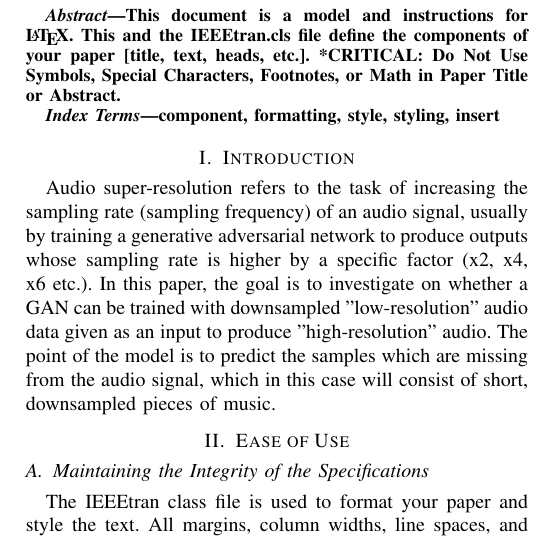
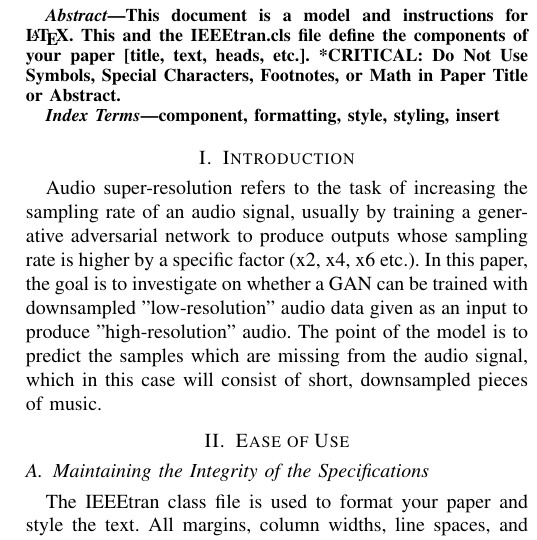
Before and after one commit to sutgeorge/Audio-Super-Resolution, a LaTeX paper (Paper/AudioSuperResolution/project_paper.tex): part of one column of page 1 of 3, cut so that both start at the same text. Compiled offline with pdfLaTeX.

```diff
--- a/Paper/AudioSuperResolution/project_paper.tex
+++ b/Paper/AudioSuperResolution/project_paper.tex
@@ -34,7 +34,7 @@
 \end{IEEEkeywords}
 
 \section{Introduction}
-Audio super-resolution refers to the task of increasing the sampling rate (sampling frequency) of an audio signal, usually by training a generative adversarial network to produce outputs whose sampling rate is higher by a specific factor (x2, x4, x6 etc.). In this paper, the goal is to investigate on whether a GAN can be trained with downsampled "low-resolution" audio data given as an input to produce "high-resolution" audio. The point of the model is to predict the samples which are missing from the audio signal, which in this case will consist of short, downsampled pieces of music.
+Audio super-resolution refers to the task of increasing the sampling rate of an audio signal, usually by training a generative adversarial network to produce outputs whose sampling rate is higher by a specific factor (x2, x4, x6 etc.). In this paper, the goal is to investigate on whether a GAN can be trained with downsampled "low-resolution" audio data given as an input to produce "high-resolution" audio. The point of the model is to predict the samples which are missing from the audio signal, which in this case will consist of short, downsampled pieces of music.
 
 \section{Ease of Use}
 
```
Also changed, not shown: README.md.
